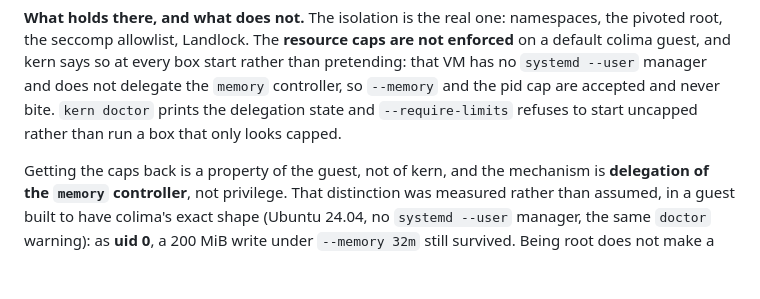
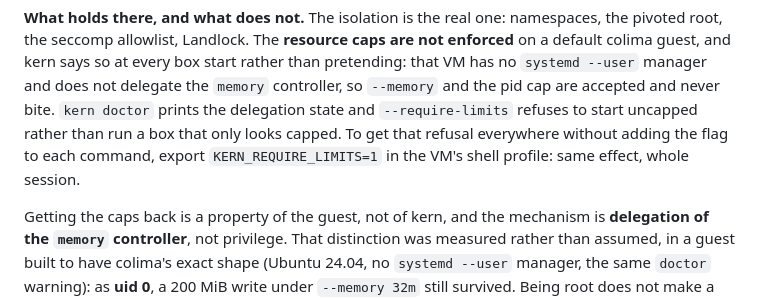
Before and after one commit to getkern/kern, a Markdown page: docs/INSTALL.md, the part around the change. Drawn GitHub-style; blank space fills up the shorter version.

Commit message:
docs(install): name the session-wide way to make an uncapped box fatal
The macOS section pointed at `--require-limits`, a per-command flag, on the one
host where every box is uncapped. `KERN_REQUIRE_LIMITS` does the same for the
whole session and was documented only in RESOURCES.md and SECURITY.md, which is
not where the reader with the problem is standing.

```diff
--- a/docs/INSTALL.md
+++ b/docs/INSTALL.md
@@ -148,7 +148,8 @@ the seccomp allowlist, Landlock. The **resource caps are not enforced** on a def
 kern says so at every box start rather than pretending: that VM has no `systemd --user` manager and
 does not delegate the `memory` controller, so `--memory` and the pid cap are accepted and never bite.
 `kern doctor` prints the delegation state and `--require-limits` refuses to start uncapped rather than
-run a box that only looks capped.
+run a box that only looks capped. To get that refusal everywhere without adding the flag to each
+command, export `KERN_REQUIRE_LIMITS=1` in the VM's shell profile: same effect, whole session.
 
 Getting the caps back is a property of the guest, not of kern, and the mechanism is **delegation of
 the `memory` controller**, not privilege. That distinction was measured rather than assumed, in a
```
